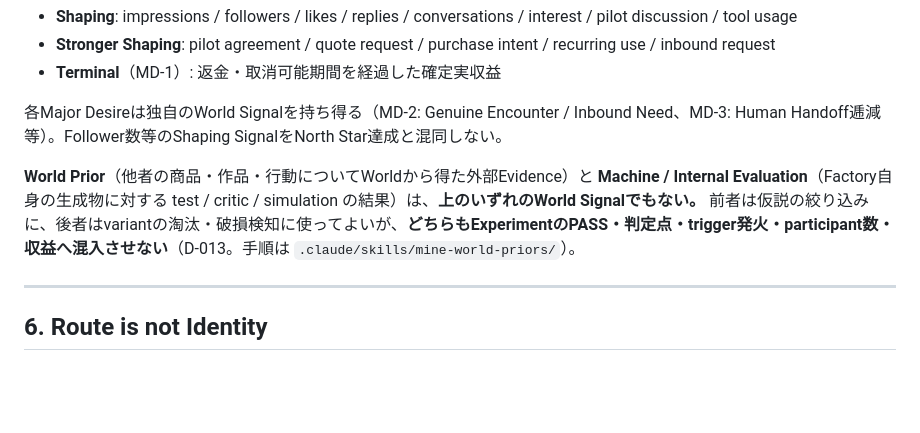
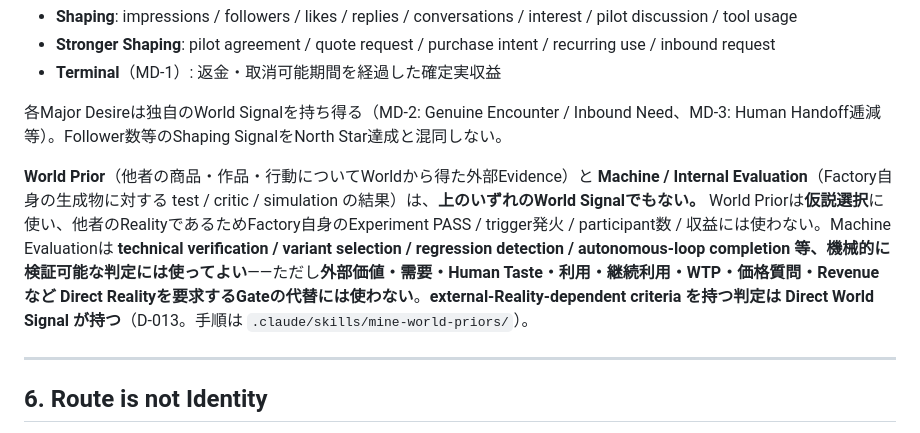
Before and after one commit to LightsOutWorks/atf-loop, a Markdown page: DESIRES.md, the part around the change. Rendered like a GitHub page; blank space fills up the shorter version.

```diff
--- a/DESIRES.md
+++ b/DESIRES.md
@@ -87,7 +87,7 @@ Shaping SignalとTerminal Signalを混同しない。
 
 各Major Desireは独自のWorld Signalを持ち得る（MD-2: Genuine Encounter / Inbound Need、MD-3: Human Handoff逓減等）。Follower数等のShaping SignalをNorth Star達成と混同しない。
 
-**World Prior**（他者の商品・作品・行動についてWorldから得た外部Evidence）と **Machine / Internal Evaluation**（Factory自身の生成物に対する test / critic / simulation の結果）は、**上のいずれのWorld Signalでもない。** 前者は仮説の絞り込みに、後者はvariantの淘汰・破損検知に使ってよいが、**どちらもExperimentのPASS・判定点・trigger発火・participant数・収益へ混入させない**（D-013。手順は `.claude/skills/mine-world-priors/`）。
+**World Prior**（他者の商品・作品・行動についてWorldから得た外部Evidence）と **Machine / Internal Evaluation**（Factory自身の生成物に対する test / critic / simulation の結果）は、**上のいずれのWorld Signalでもない。** World Priorは**仮説選択**に使い、他者のRealityであるためFactory自身のExperiment PASS / trigger発火 / participant数 / 収益には使わない。Machine Evaluationは **technical verification / variant selection / regression detection / autonomous-loop completion 等、機械的に検証可能な判定には使ってよい**——ただし**外部価値・需要・Human Taste・利用・継続利用・WTP・価格質問・Revenue など Direct Realityを要求するGateの代替には使わない**。**external-Reality-dependent criteria を持つ判定は Direct World Signal が持つ**（D-013。手順は `.claude/skills/mine-world-priors/`）。
 
 ---
 
```
Also changed, not shown: DECISIONS.md (+4 -4 lines), 1 other file.
